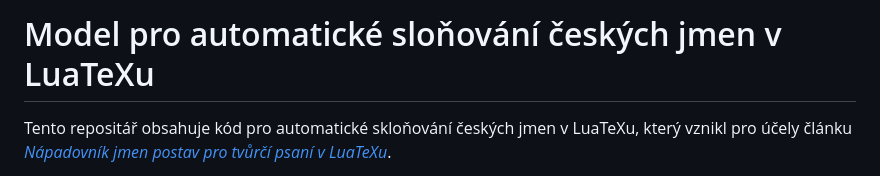
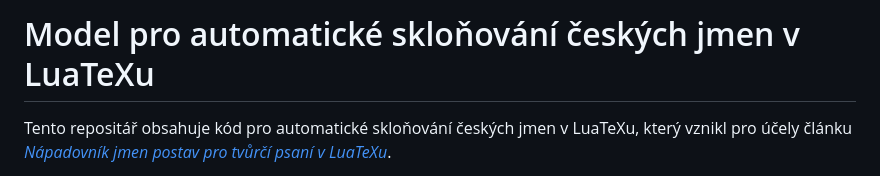
Before and after one commit to xvrabcov/declension_names, a Markdown page: README.md, the part around the change. Rendered like a GitHub page.

Commit message:
Fix title in README

```diff
--- a/README.md
+++ b/README.md
@@ -1,4 +1,4 @@
-# Model pro automatické sloňování českých jmen v LuaTeXu
+# Model pro automatické skloňování českých jmen v LuaTeXu
 
 Tento repositář obsahuje kód pro automatické skloňování českých jmen v LuaTeXu,
 který vznikl pro účely článku [*Nápadovník jmen postav pro tvůrčí psaní v
```
